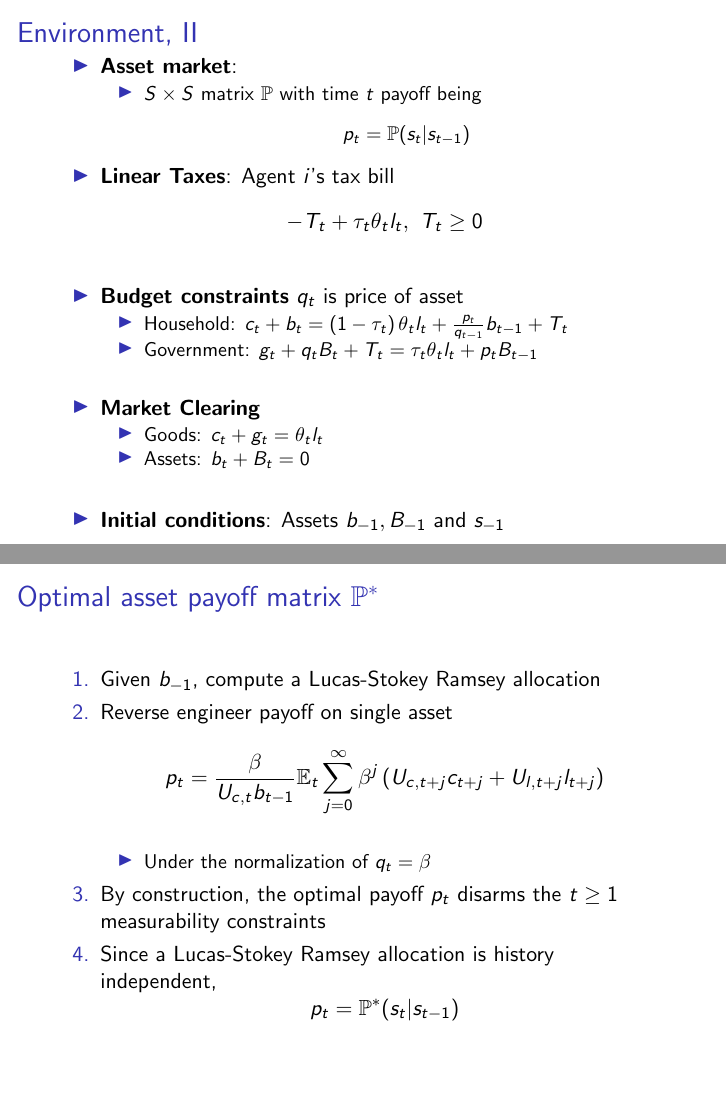
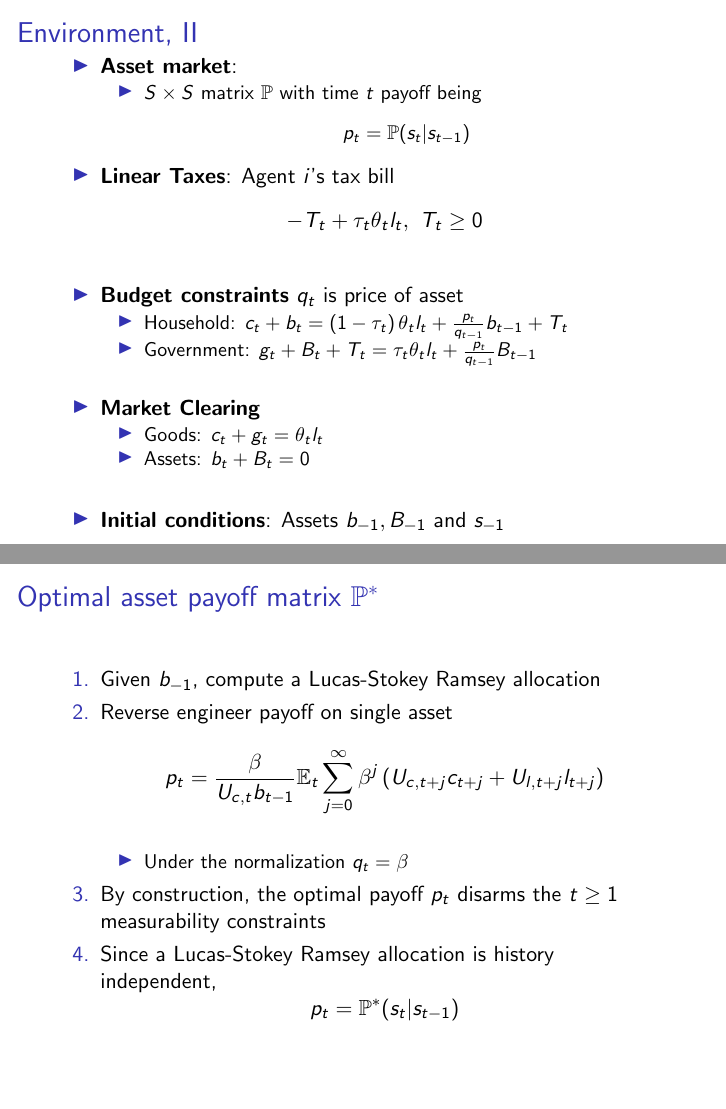
Before and after one commit to apb296/BEGS-writeup, LaTeX slides (BEGS2-presentation/BEGS2-presentation.tex): pages 6 and 16 of 47, joined at a grey line. Compiled offline with pdfLaTeX.

Commit message:
small change in slides from Anmol and Tom

```diff
--- a/BEGS2-presentation/BEGS2-presentation.tex
+++ b/BEGS2-presentation/BEGS2-presentation.tex
@@ -161,7 +161,7 @@ c(s^t),l(s^t)\right)  \label{utility lifetime}
 
   \begin{itemize}
    \item Household: $ c_{t}+b_{t}=\left( 1-\tau _{t}\right) \theta _{t}l_{t}+\frac{p_{t}}{q_{t-1}}b_{t-1}+T_{t}$ % \ T_t \geq 0$
-  \item Government: $g_{t}+q_tB_{t}+T_t=\tau _{t}\theta_{t}l_{t}+p_{t}B_{t-1} $% \ T_t \geq 0$
+  \item Government: $g_{t}+B_{t}+T_t=\tau _{t}\theta_{t}l_{t}+\frac{p_{t}}{q_{t-1}}B_{t-1} $% \ T_t \geq 0$
   \end{itemize}
 
 \item[]
@@ -412,7 +412,7 @@ Quasilinear preferences $U(c,l)=c-\frac{l^{1+\gamma}}{1+\gamma}$
 	p_t = \frac{\beta}{U_{c,t}b_{t-1}}\EE_t\sum_{j=0}^\infty\beta^j\left(U_{c,t+j}c_{t+j}+U_{l,t+j}l_{t+j}\right)
 \]
 \begin{itemize}
-	\item  Under the normalization of $q_t = \beta$
+	\item  Under the normalization $q_t = \beta$ %of  ${\mathbb P}$
 \end{itemize}
 \item By construction, the optimal payoff  $p_t$   disarms the  $t\geq 1$
 measurability constraints
```
Also changed, not shown: BEGS2-presentation/BEGS2-presentation.pdf, 2 other files.
